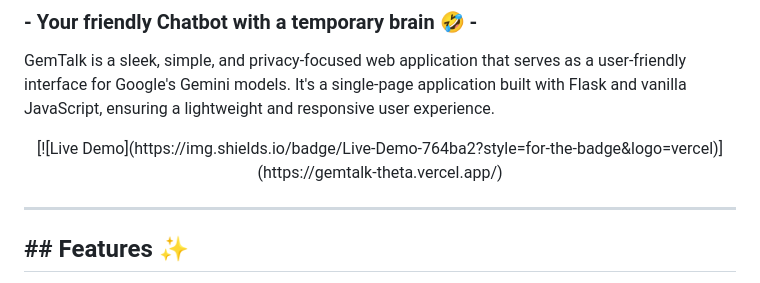
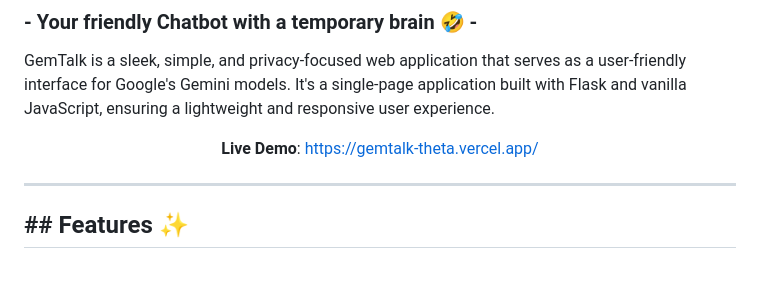
Before and after one commit to akashdoss/GemTalk, a Markdown page: README.md, the part around the change. Drawn GitHub-style.

```diff
--- a/README.md
+++ b/README.md
@@ -11,7 +11,7 @@
 GemTalk is a sleek, simple, and privacy-focused web application that serves as a user-friendly interface for Google's Gemini models. It's a single-page application built with Flask and vanilla JavaScript, ensuring a lightweight and responsive user experience.
 
 <p align="center">
-  [![Live Demo](https://img.shields.io/badge/Live-Demo-764ba2?style=for-the-badge&logo=vercel)](https://gemtalk-theta.vercel.app/)
+  <strong>Live Demo</strong>: <a href="https://gemtalk-theta.vercel.app/">https://gemtalk-theta.vercel.app/</a>
 </p>
 
 ***
```
